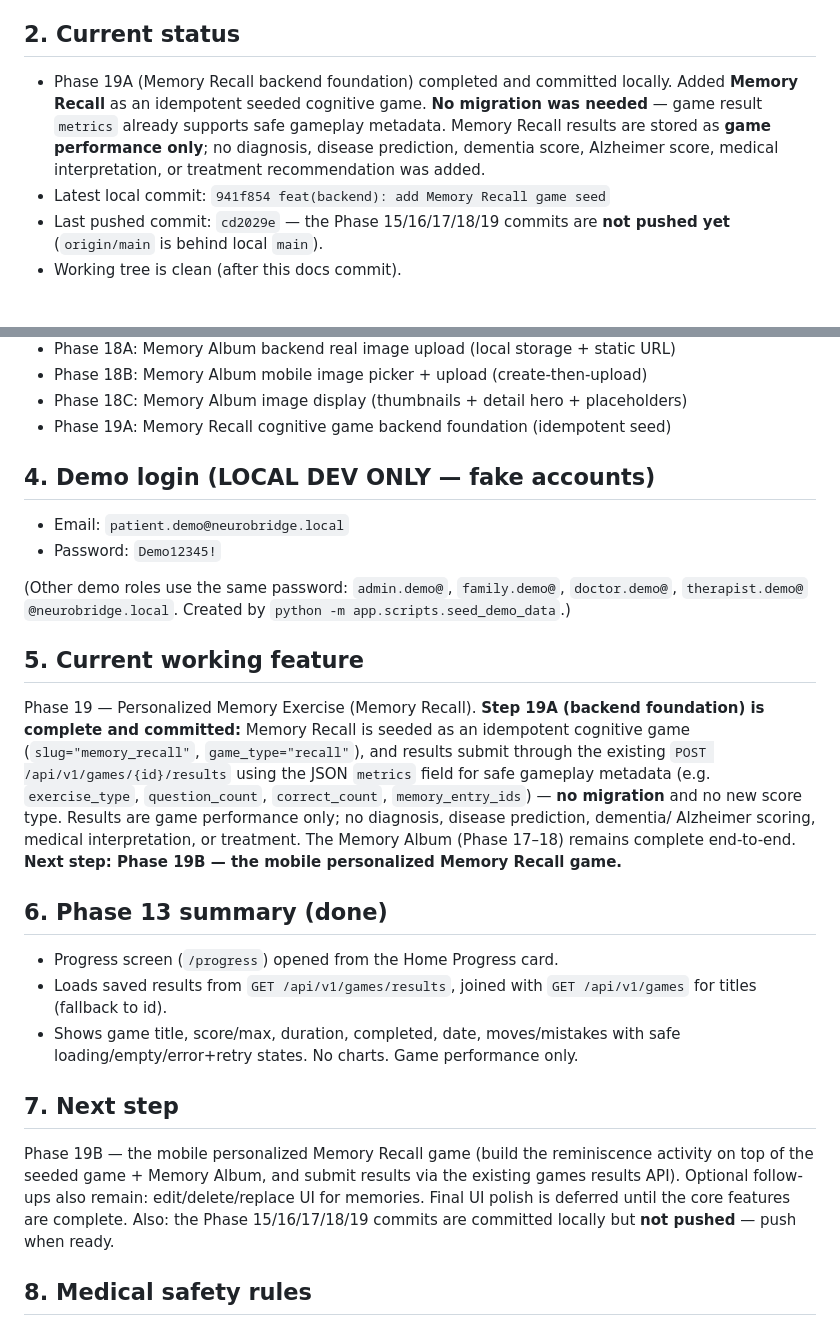
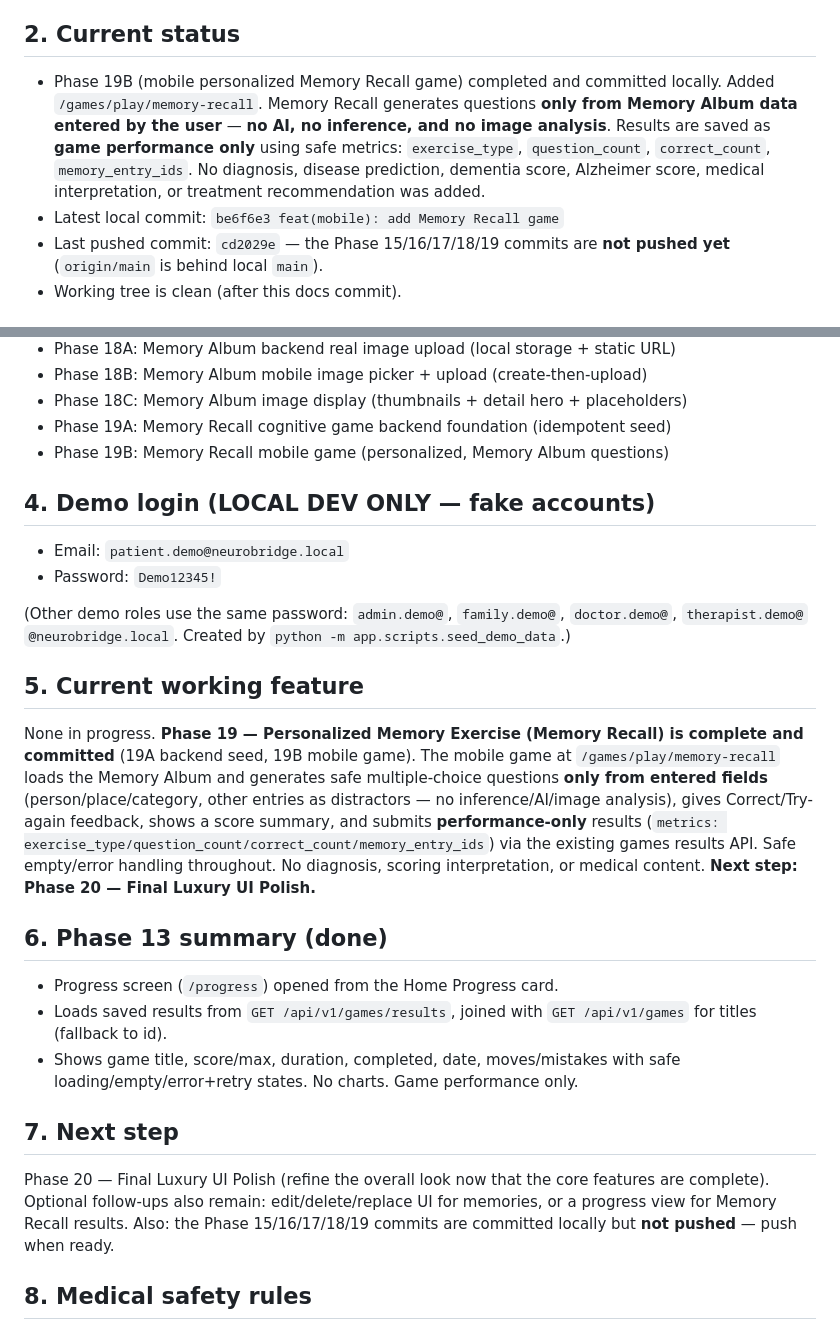
Before and after one commit to samahsuwan122/NeuroBridge, a Markdown page: docs/PROJECT_STATE.md, 2 parts joined by grey strips. Rendered like a GitHub page.

Commit message:
docs: update project state after Memory Recall mobile game

```diff
--- a/docs/PROJECT_STATE.md
+++ b/docs/PROJECT_STATE.md
@@ -13,13 +13,14 @@ platform. **Not a diagnostic medical system.**
 
 ## 2. Current status
 
-- Phase 19A (Memory Recall backend foundation) completed and committed locally.
-  Added **Memory Recall** as an idempotent seeded cognitive game. **No migration
-  was needed** — game result `metrics` already supports safe gameplay metadata.
-  Memory Recall results are stored as **game performance only**; no diagnosis,
-  disease prediction, dementia score, Alzheimer score, medical interpretation, or
-  treatment recommendation was added.
-- Latest local commit: `941f854 feat(backend): add Memory Recall game seed`
+- Phase 19B (mobile personalized Memory Recall game) completed and committed
+  locally. Added `/games/play/memory-recall`. Memory Recall generates questions
+  **only from Memory Album data entered by the user** — **no AI, no inference,
+  and no image analysis**. Results are saved as **game performance only** using
+  safe metrics: `exercise_type`, `question_count`, `correct_count`,
+  `memory_entry_ids`. No diagnosis, disease prediction, dementia score, Alzheimer
+  score, medical interpretation, or treatment recommendation was added.
+- Latest local commit: `be6f6e3 feat(mobile): add Memory Recall game`
 - Last pushed commit: `cd2029e` — the Phase 15/16/17/18/19 commits are **not
   pushed yet** (`origin/main` is behind local `main`).
 - Working tree is clean (after this docs commit).
@@ -49,6 +50,7 @@ platform. **Not a diagnostic medical system.**
 - Phase 18B: Memory Album mobile image picker + upload (create-then-upload)
 - Phase 18C: Memory Album image display (thumbnails + detail hero + placeholders)
 - Phase 19A: Memory Recall cognitive game backend foundation (idempotent seed)
+- Phase 19B: Memory Recall mobile game (personalized, Memory Album questions)
 
 ## 4. Demo login (LOCAL DEV ONLY — fake accounts)
 
@@ -61,16 +63,16 @@ platform. **Not a diagnostic medical system.**
 
 ## 5. Current working feature
 
-Phase 19 — Personalized Memory Exercise (Memory Recall). **Step 19A (backend
-foundation) is complete and committed:** Memory Recall is seeded as an idempotent
-cognitive game (`slug="memory_recall"`, `game_type="recall"`), and results submit
-through the existing `POST /api/v1/games/{id}/results` using the JSON `metrics`
-field for safe gameplay metadata (e.g. `exercise_type`, `question_count`,
-`correct_count`, `memory_entry_ids`) — **no migration** and no new score type.
-Results are game performance only; no diagnosis, disease prediction, dementia/
-Alzheimer scoring, medical interpretation, or treatment. The Memory Album
-(Phase 17–18) remains complete end-to-end. **Next step: Phase 19B — the mobile
-personalized Memory Recall game.**
+None in progress. **Phase 19 — Personalized Memory Exercise (Memory Recall) is
+complete and committed** (19A backend seed, 19B mobile game). The mobile game at
+`/games/play/memory-recall` loads the Memory Album and generates safe
+multiple-choice questions **only from entered fields** (person/place/category,
+other entries as distractors — no inference/AI/image analysis), gives
+Correct/Try-again feedback, shows a score summary, and submits **performance-only**
+results (`metrics: exercise_type/question_count/correct_count/memory_entry_ids`)
+via the existing games results API. Safe empty/error handling throughout. No
+diagnosis, scoring interpretation, or medical content. **Next step: Phase 20 —
+Final Luxury UI Polish.**
 
 ## 6. Phase 13 summary (done)
 
@@ -82,12 +84,10 @@ personalized Memory Recall game.**
 
 ## 7. Next step
 
-Phase 19B — the mobile personalized Memory Recall game (build the reminiscence
-activity on top of the seeded game + Memory Album, and submit results via the
-existing games results API). Optional follow-ups also remain: edit/delete/replace
-UI for memories. Final UI polish is deferred until the core features are complete.
-Also: the Phase 15/16/17/18/19 commits are committed locally but **not pushed** —
-push when ready.
+Phase 20 — Final Luxury UI Polish (refine the overall look now that the core
+features are complete). Optional follow-ups also remain: edit/delete/replace UI
+for memories, or a progress view for Memory Recall results. Also: the Phase
+15/16/17/18/19 commits are committed locally but **not pushed** — push when ready.
 
 ## 8. Medical safety rules
 
```
